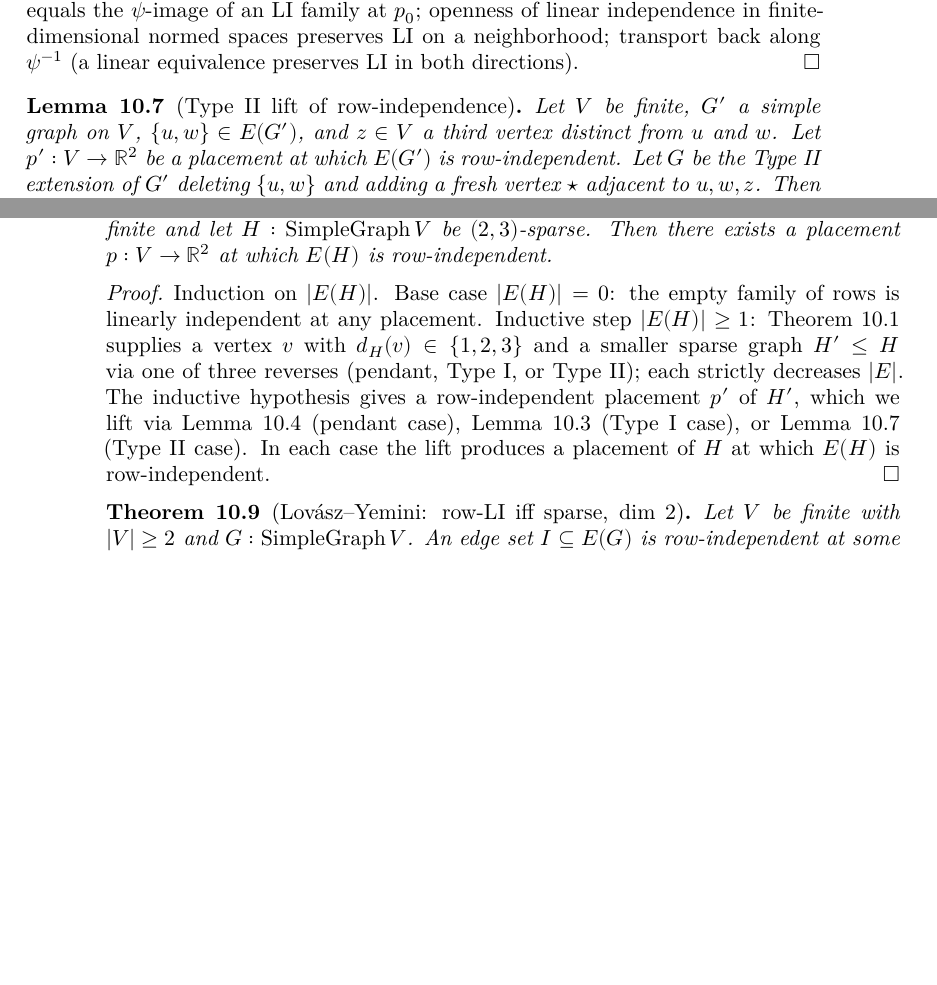
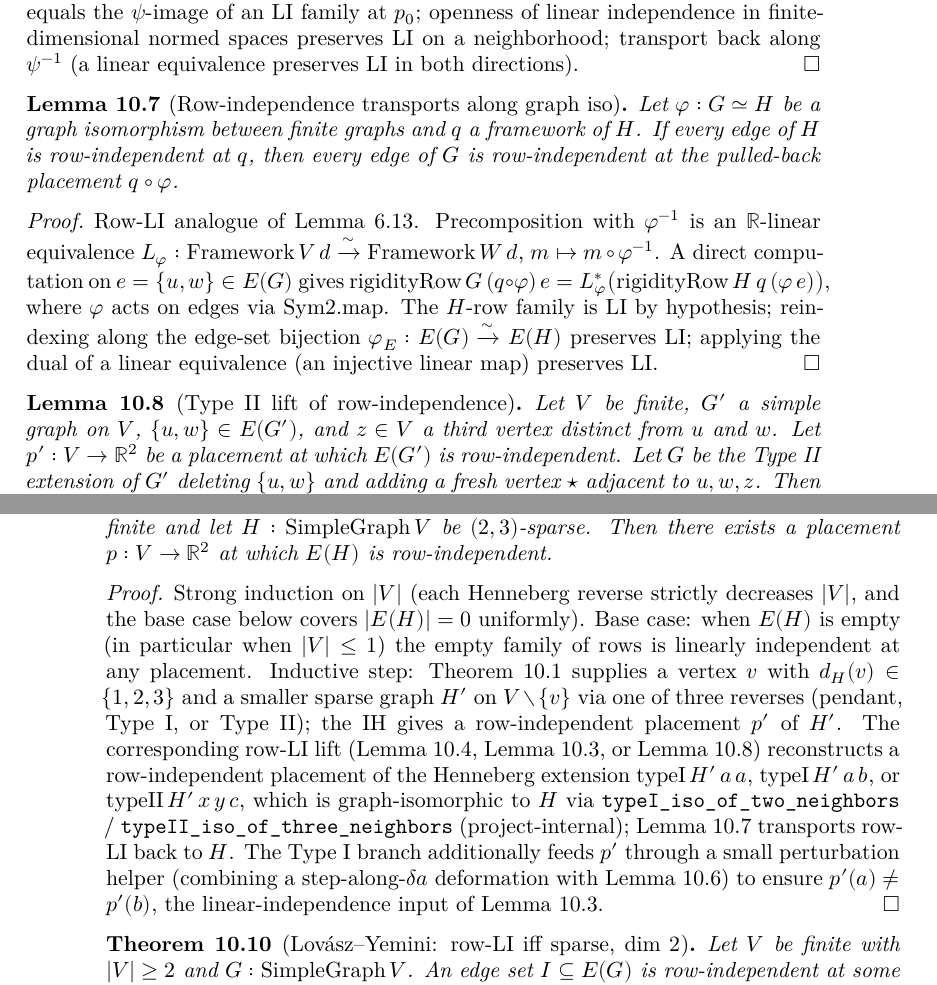
Before and after one commit to bryangingechen/CombinatorialRigidity, a LaTeX paper (blueprint/src/print.tex, which reads blueprint/src/chapter/rigidity-matroid.tex): two parts of pages 29 and 30 of 31, joined at a grey line, cut so that both start at the same text, the shorter picture padded with empty space. Compiled offline with XeLaTeX.

Commit message:
feat(phase7): hard-direction `|E|`-induction `IsSparse.exists_rowIndependent_placement`
Strong induction on `Fintype.card V`; each Henneberg reverse strictly
decreases card V, and the base case covers `H.edgeSet = ∅` uniformly.
Each branch invokes the matching row-LI lift (pendant / Type I / Type II)
and transports back via the new `EdgeSetRowIndependent.iso`. The Type I
branch routes `p'` through `exists_distinct_rowIndependent_placement_dim_two`
to satisfy `p' a ≠ p' b`, the LI hypothesis of `typeI_edgeSetRowIndependent_lift`.

Co-Authored-By: Claude Opus 4.7 (1M context) <noreply@anthropic.com>

```diff
--- a/blueprint/src/chapter/rigidity-matroid.tex
+++ b/blueprint/src/chapter/rigidity-matroid.tex
@@ -308,6 +308,31 @@ row-independent.
   $\psi^{-1}$ (a linear equivalence preserves LI in both directions).
 \end{proof}
 
+\begin{lemma}[Row-independence transports along graph iso]
+  \label{lem:edgeSet-rowIndependent-iso}
+  \lean{SimpleGraph.EdgeSetRowIndependent.iso}
+  \leanok
+  \uses{def:edgeSet-rowIndependent, def:rigidityRow}
+  Let $\varphi : G \simeq H$ be a graph isomorphism between finite
+  graphs and $q$ a framework of $H$. If every edge of $H$ is
+  row-independent at $q$, then every edge of $G$ is row-independent at
+  the pulled-back placement $q \circ \varphi$.
+\end{lemma}
+\begin{proof}
+  \leanok
+  Row-LI analogue of \cref{lem:isInfinitesimallyRigid-iso}. Precomposition
+  with $\varphi^{-1}$ is an $\R$-linear equivalence
+  $L_\varphi : \mathrm{Framework}\,V\,d \xrightarrow{\sim}
+  \mathrm{Framework}\,W\,d$, $m \mapsto m \circ \varphi^{-1}$. A direct
+  computation on $e = \{u, w\} \in E(G)$ gives
+  $\mathrm{rigidityRow}\,G\,(q \circ \varphi)\,e =
+  L_\varphi^{*}\bigl(\mathrm{rigidityRow}\,H\,q\,(\varphi\,e)\bigr)$,
+  where $\varphi$ acts on edges via $\mathrm{Sym2.map}$. The $H$-row
+  family is LI by hypothesis; reindexing along the edge-set bijection
+  $\varphi_E : E(G) \xrightarrow{\sim} E(H)$ preserves LI; applying the
+  dual of a linear equivalence (an injective linear map) preserves LI.
+\end{proof}
+
 \begin{lemma}[Type~II lift of row-independence]
   \label{lem:typeII-rowIndependent-lift}
   \lean{SimpleGraph.Henneberg.typeII_edgeSetRowIndependent_lift}
@@ -353,32 +378,49 @@ row-independent.
 
 \begin{theorem}[$(2, 3)$-sparse $\Rightarrow$ row-independent at some placement]
   \label{thm:isSparse-exists-rowIndependent-placement}
+  \lean{SimpleGraph.IsSparse.exists_rowIndependent_placement}
+  \leanok
   \uses{def:isSparse, def:edgeSet-rowIndependent,
     thm:isSparse-exists-typeI-or-typeII-reverse,
     lem:pendant-rowIndependent-lift,
     lem:typeI-rowIndependent-lift,
-    lem:typeII-rowIndependent-lift}
+    lem:typeII-rowIndependent-lift,
+    lem:edgeSet-rowIndependent-iso}
   Let $V$ be finite and let $H : \mathrm{SimpleGraph}\,V$ be
   $(2, 3)$-sparse. Then there exists a placement $p : V \to \R^{2}$ at
   which $E(H)$ is row-independent.
 \end{theorem}
 \begin{proof}
+  \leanok
   \uses{thm:isSparse-exists-typeI-or-typeII-reverse,
     lem:pendant-rowIndependent-lift,
     lem:typeI-rowIndependent-lift,
-    lem:typeII-rowIndependent-lift}
-  Induction on $|E(H)|$. Base case $|E(H)| = 0$: the empty family of
-  rows is linearly independent at any placement. Inductive step
-  $|E(H)| \ge 1$: \cref{thm:isSparse-exists-typeI-or-typeII-reverse}
-  supplies a vertex $v$ with $d_H(v) \in \{1, 2, 3\}$ and a smaller
-  sparse graph $H' \le H$ via one of three reverses (pendant, Type~I,
-  or Type~II); each strictly decreases $|E|$. The inductive
-  hypothesis gives a row-independent placement $p'$ of $H'$, which we
-  lift via \cref{lem:pendant-rowIndependent-lift} (pendant case),
-  \cref{lem:typeI-rowIndependent-lift} (Type~I case), or
-  \cref{lem:typeII-rowIndependent-lift} (Type~II case). In each case
-  the lift produces a placement of $H$ at which $E(H)$ is
-  row-independent.
+    lem:typeII-rowIndependent-lift,
+    lem:edgeSet-rowIndependent-iso,
+    lem:edgeSet-rowIndependent-eventually}
+  Strong induction on $|V|$ (each Henneberg reverse strictly decreases
+  $|V|$, and the base case below covers $|E(H)| = 0$ uniformly). Base
+  case: when $E(H)$ is empty (in particular when $|V| \le 1$) the empty
+  family of rows is linearly independent at any placement. Inductive
+  step: \cref{thm:isSparse-exists-typeI-or-typeII-reverse} supplies a
+  vertex $v$ with $d_H(v) \in \{1, 2, 3\}$ and a smaller sparse graph
+  $H'$ on $V \setminus \{v\}$ via one of three reverses (pendant,
+  Type~I, or Type~II); the IH gives a row-independent placement $p'$ of
+  $H'$. The corresponding row-LI lift
+  (\cref{lem:pendant-rowIndependent-lift},
+  \cref{lem:typeI-rowIndependent-lift}, or
+  \cref{lem:typeII-rowIndependent-lift}) reconstructs a row-independent
+  placement of the Henneberg extension $\mathrm{typeI}\,H'\,a\,a$,
+  $\mathrm{typeI}\,H'\,a\,b$, or $\mathrm{typeII}\,H'\,x\,y\,c$, which
+  is graph-isomorphic to $H$ via
+  \texttt{typeI\_iso\_of\_two\_neighbors} /
+  \texttt{typeII\_iso\_of\_three\_neighbors} (project-internal);
+  \cref{lem:edgeSet-rowIndependent-iso} transports row-LI back to $H$.
+  The Type~I branch additionally feeds $p'$ through a small
+  perturbation helper (combining a step-along-$\delta a$ deformation
+  with \cref{lem:edgeSet-rowIndependent-eventually}) to ensure
+  $p'(a) \ne p'(b)$, the linear-independence input of
+  \cref{lem:typeI-rowIndependent-lift}.
 \end{proof}
 
 \begin{theorem}[Lov\'asz--Yemini: row-LI iff sparse, dim $2$]
```
Also changed, not shown: notes/Phase7.md (+52 -18 lines), 2 other files.
